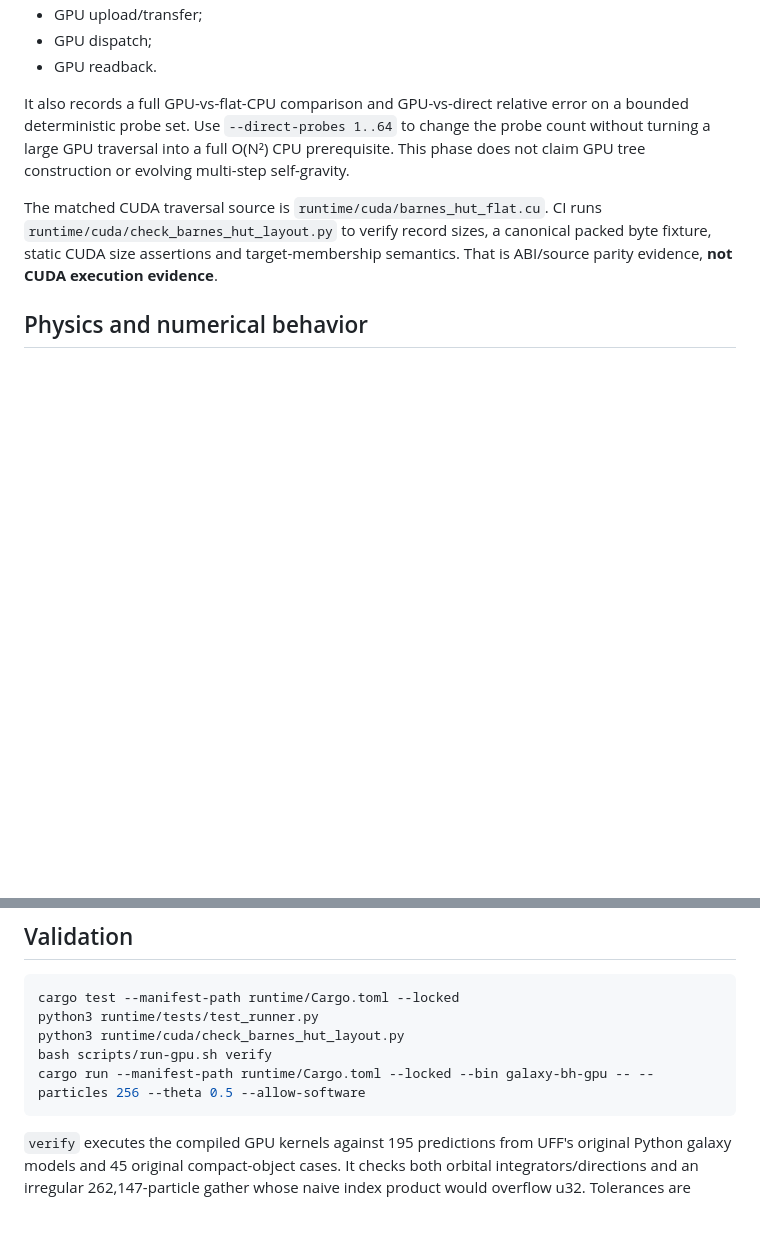
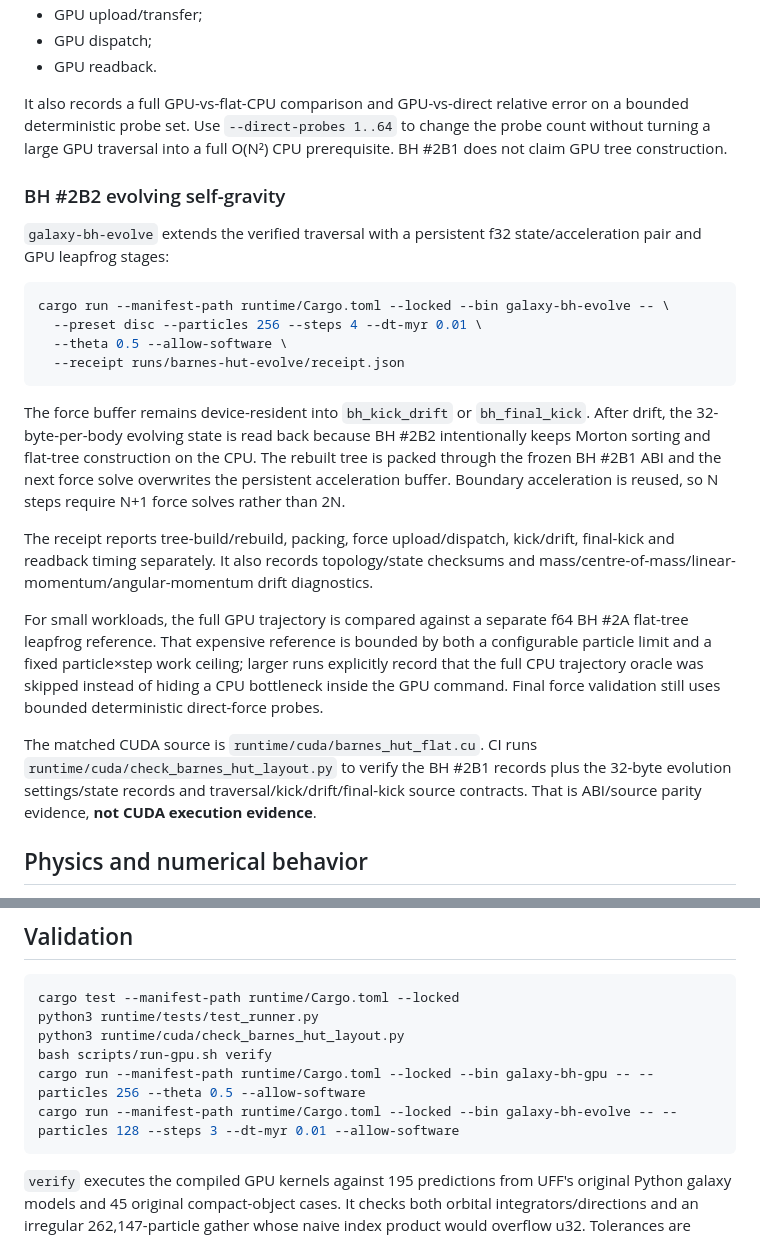
Before and after one commit to QSOLKCB/GALAXY, a Markdown page: docs/GPU-RUNTIME.md, 2 parts joined by grey strips. GitHub-like rendering; blank space fills up the shorter version.

Commit message:
Document multi-step Barnes-Hut GPU evolution

````diff
--- a/docs/GPU-RUNTIME.md
+++ b/docs/GPU-RUNTIME.md
@@ -202,9 +202,26 @@ The receipt separates:
 - GPU dispatch;
 - GPU readback.
 
-It also records a full GPU-vs-flat-CPU comparison and GPU-vs-direct relative error on a bounded deterministic probe set. Use `--direct-probes 1..64` to change the probe count without turning a large GPU traversal into a full O(N²) CPU prerequisite. This phase does not claim GPU tree construction or evolving multi-step self-gravity.
+It also records a full GPU-vs-flat-CPU comparison and GPU-vs-direct relative error on a bounded deterministic probe set. Use `--direct-probes 1..64` to change the probe count without turning a large GPU traversal into a full O(N²) CPU prerequisite. BH #2B1 does not claim GPU tree construction.
 
-The matched CUDA traversal source is `runtime/cuda/barnes_hut_flat.cu`. CI runs `runtime/cuda/check_barnes_hut_layout.py` to verify record sizes, a canonical packed byte fixture, static CUDA size assertions and target-membership semantics. That is ABI/source parity evidence, **not CUDA execution evidence**.
+### BH #2B2 evolving self-gravity
+
+`galaxy-bh-evolve` extends the verified traversal with a persistent f32 state/acceleration pair and GPU leapfrog stages:
+
+```bash
+cargo run --manifest-path runtime/Cargo.toml --locked --bin galaxy-bh-evolve -- \
+  --preset disc --particles 256 --steps 4 --dt-myr 0.01 \
+  --theta 0.5 --allow-software \
+  --receipt runs/barnes-hut-evolve/receipt.json
+```
+
+The force buffer remains device-resident into `bh_kick_drift` or `bh_final_kick`. After drift, the 32-byte-per-body evolving state is read back because BH #2B2 intentionally keeps Morton sorting and flat-tree construction on the CPU. The rebuilt tree is packed through the frozen BH #2B1 ABI and the next force solve overwrites the persistent acceleration buffer. Boundary acceleration is reused, so N steps require N+1 force solves rather than 2N.
+
+The receipt reports tree-build/rebuild, packing, force upload/dispatch, kick/drift, final-kick and readback timing separately. It also records topology/state checksums and mass/centre-of-mass/linear-momentum/angular-momentum drift diagnostics.
+
+For small workloads, the full GPU trajectory is compared against a separate f64 BH #2A flat-tree leapfrog reference. That expensive reference is bounded by both a configurable particle limit and a fixed particle×step work ceiling; larger runs explicitly record that the full CPU trajectory oracle was skipped instead of hiding a CPU bottleneck inside the GPU command. Final force validation still uses bounded deterministic direct-force probes.
+
+The matched CUDA source is `runtime/cuda/barnes_hut_flat.cu`. CI runs `runtime/cuda/check_barnes_hut_layout.py` to verify the BH #2B1 records plus the 32-byte evolution settings/state records and traversal/kick/drift/final-kick source contracts. That is ABI/source parity evidence, **not CUDA execution evidence**.
 
 ## Physics and numerical behavior
 
@@ -313,6 +330,7 @@ python3 runtime/tests/test_runner.py
 python3 runtime/cuda/check_barnes_hut_layout.py
 bash scripts/run-gpu.sh verify
 cargo run --manifest-path runtime/Cargo.toml --locked --bin galaxy-bh-gpu -- --particles 256 --theta 0.5 --allow-software
+cargo run --manifest-path runtime/Cargo.toml --locked --bin galaxy-bh-evolve -- --particles 128 --steps 3 --dt-myr 0.01 --allow-software
 ```
 
 `verify` executes the compiled GPU kernels against 195 predictions from UFF's
````
